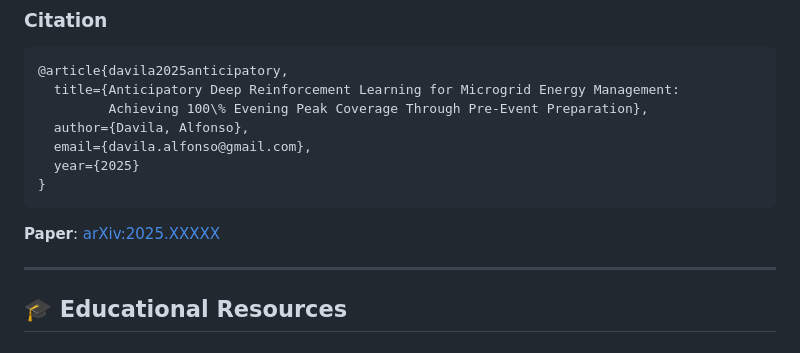
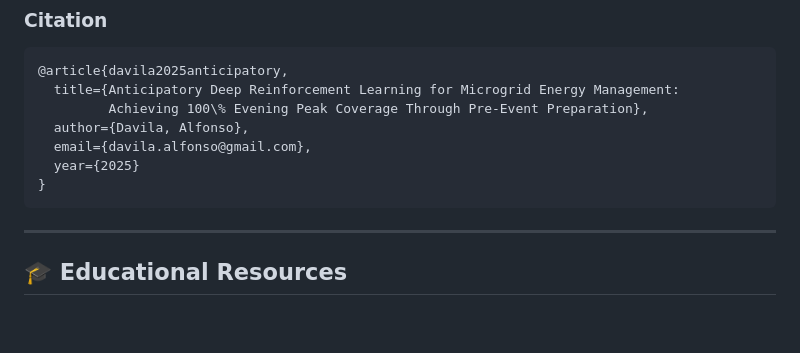
Before and after one commit to DynMEP/dynamic-microgrid-resilience, a Markdown page: README.md, the part around the change. Rendered like a GitHub page; blank space fills up the shorter version.

````diff
--- a/README.md
+++ b/README.md
@@ -329,8 +329,6 @@ R_total = R_base + R_pre_evening + R_evening + R_daytime
 }
 ```
 
-**Paper**: [arXiv:2025.XXXXX](https://arxiv.org/abs/2025.XXXXX)
-
 ---
 
 ## 🎓 Educational Resources
````
